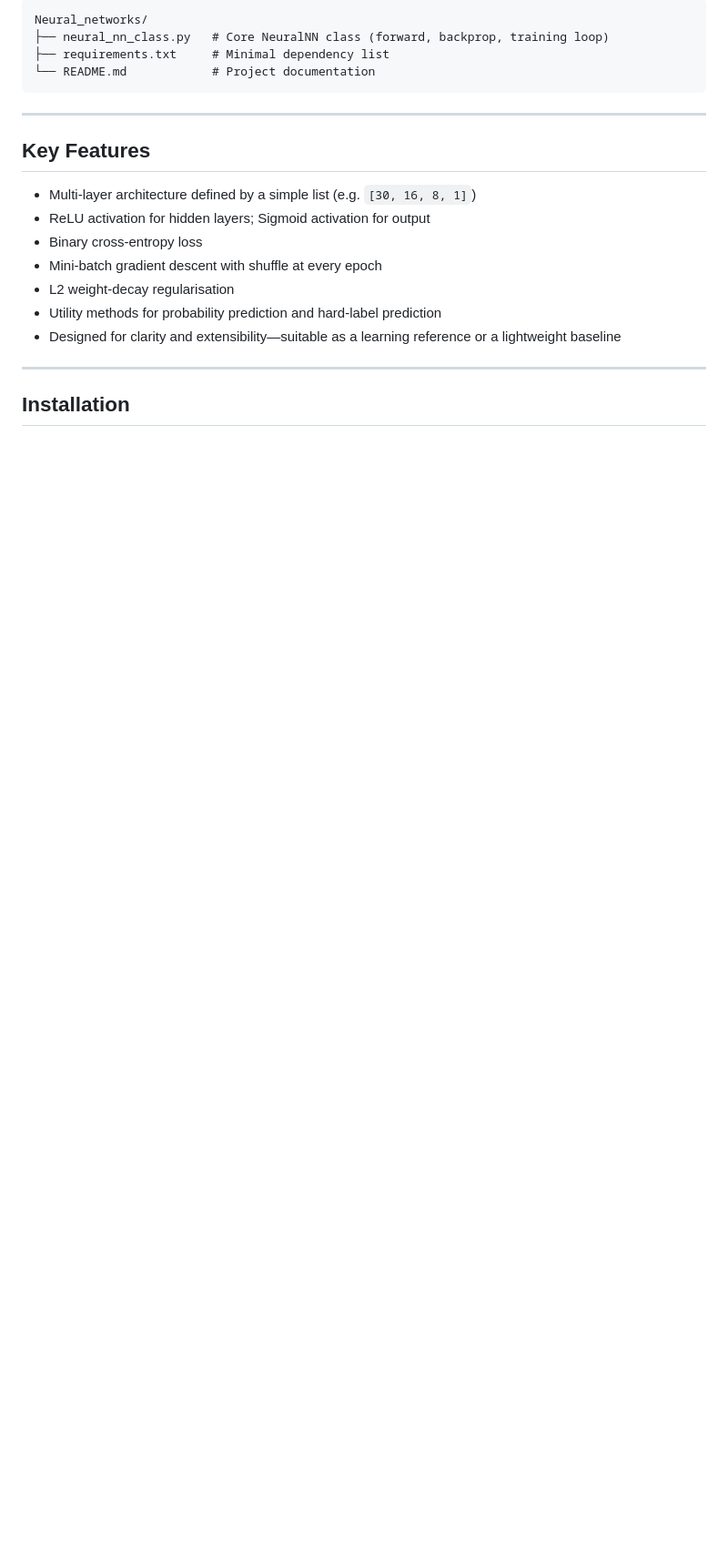
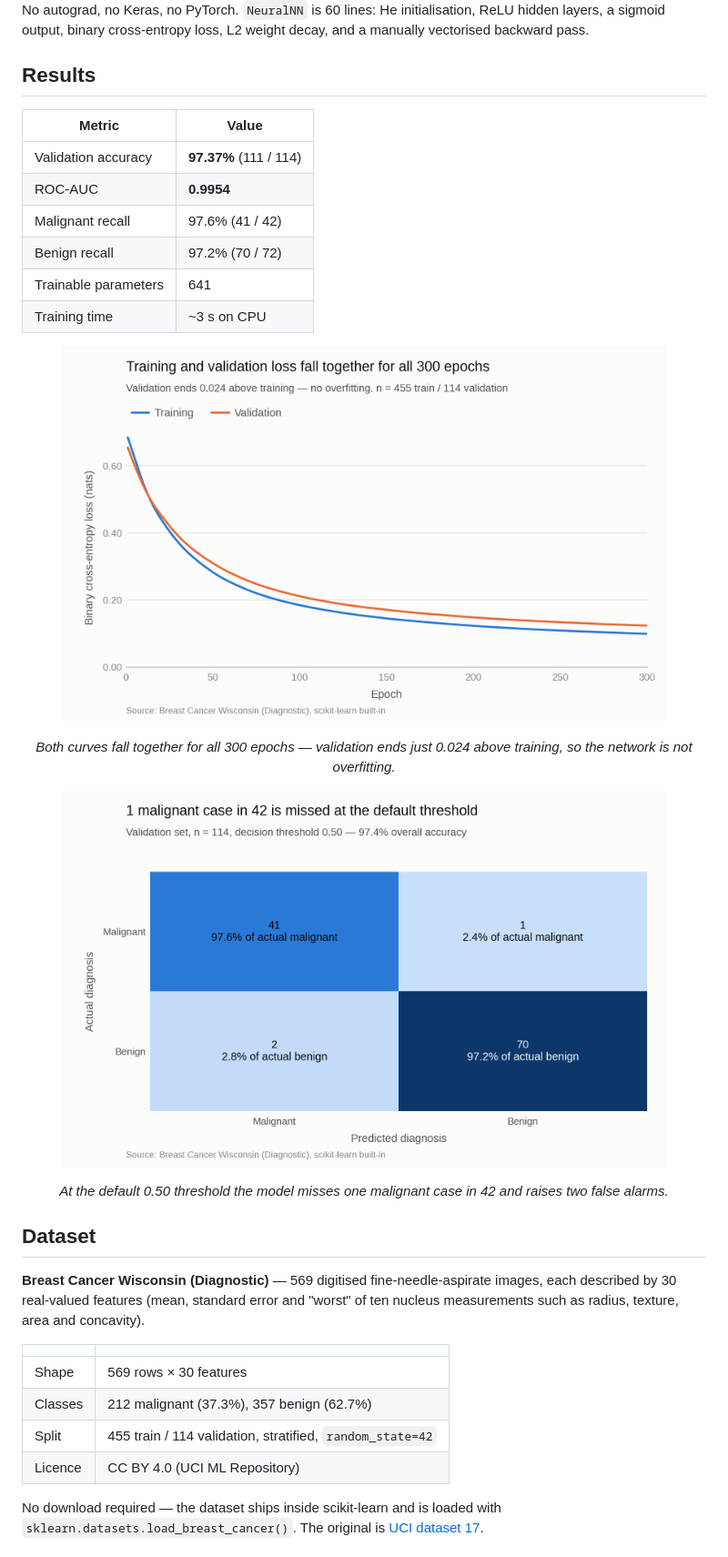
Before and after one commit to VishnujanNarayanan/Neural_net_from_scratch, a Markdown page: README.md, the part around the change printed below. Shown: that part at 91% size. GitHub-like rendering; pictures changed too: figures/01_loss_curve.png (added), figures/03_confusion_matrix.png (added); badges without logos; blank space fills up the shorter version.

````diff
--- a/README.md
+++ b/README.md
@@ -8,23 +20,43 @@ This repository provides a clean, fully vectorized feed‑forward neural‑netwo
 
-```
-Neural_networks/
-├── neural_nn_class.py   # Core NeuralNN class (forward, backprop, training loop)
-├── requirements.txt     # Minimal dependency list
-└── README.md            # Project documentation
-```
+No autograd, no Keras, no PyTorch. `NeuralNN` is 60 lines: He initialisation, ReLU hidden
+layers, a sigmoid output, binary cross-entropy loss, L2 weight decay, and a manually
+vectorised backward pass.
 
----
+## Results
 
-## Key Features
+| Metric | Value |
+| --- | --- |
+| Validation accuracy | **97.37%** (111 / 114) |
+| ROC-AUC | **0.9954** |
+| Malignant recall | 97.6% (41 / 42) |
+| Benign recall | 97.2% (70 / 72) |
+| Trainable parameters | 641 |
+| Training time | ~3 s on CPU |
 
-* Multi‑layer architecture defined by a simple list (e.g. `[30, 16, 8, 1]`)
-* ReLU activation for hidden layers; Sigmoid activation for output
-* Binary cross‑entropy loss
-* Mini‑batch gradient descent with shuffle at every epoch
-* L2 weight‑decay regularisation
-* Utility methods for probability prediction and hard‑label prediction
-* Designed for clarity and extensibility—suitable as a learning reference or a lightweight baseline
+<p align="center">
+  <img src="figures/01_loss_curve.png" width="88%" alt="Training and validation loss over 300 epochs">
+</p>
+<p align="center"><i>Both curves fall together for all 300 epochs — validation ends just 0.024 above training, so the network is not overfitting.</i></p>
 
----
+<p align="center">
+  <img src="figures/03_confusion_matrix.png" width="88%" alt="Confusion matrix on the 114-case validation set">
+</p>
+<p align="center"><i>At the default 0.50 threshold the model misses one malignant case in 42 and raises two false alarms.</i></p>
 
-## Installation
+## Dataset
+
+**Breast Cancer Wisconsin (Diagnostic)** — 569 digitised fine-needle-aspirate images, each
+described by 30 real-valued features (mean, standard error and "worst" of ten nucleus
+measurements such as radius, texture, area and concavity).
+
+| | |
+| --- | --- |
+| Shape | 569 rows × 30 features |
+| Classes | 212 malignant (37.3%), 357 benign (62.7%) |
+| Split | 455 train / 114 validation, stratified, `random_state=42` |
+| Licence | CC BY 4.0 (UCI ML Repository) |
+
+No download required — the dataset ships inside scikit-learn and is loaded with
+`sklearn.datasets.load_breast_cancer()`. The original is
+[UCI dataset 17](https://archive.ics.uci.edu/dataset/17/breast+cancer+wisconsin+diagnostic).
+
````
Also changed, not shown: other parts of README.md (+81 -64 lines), figures/02_roc_curve.png (added), 4 other files.
